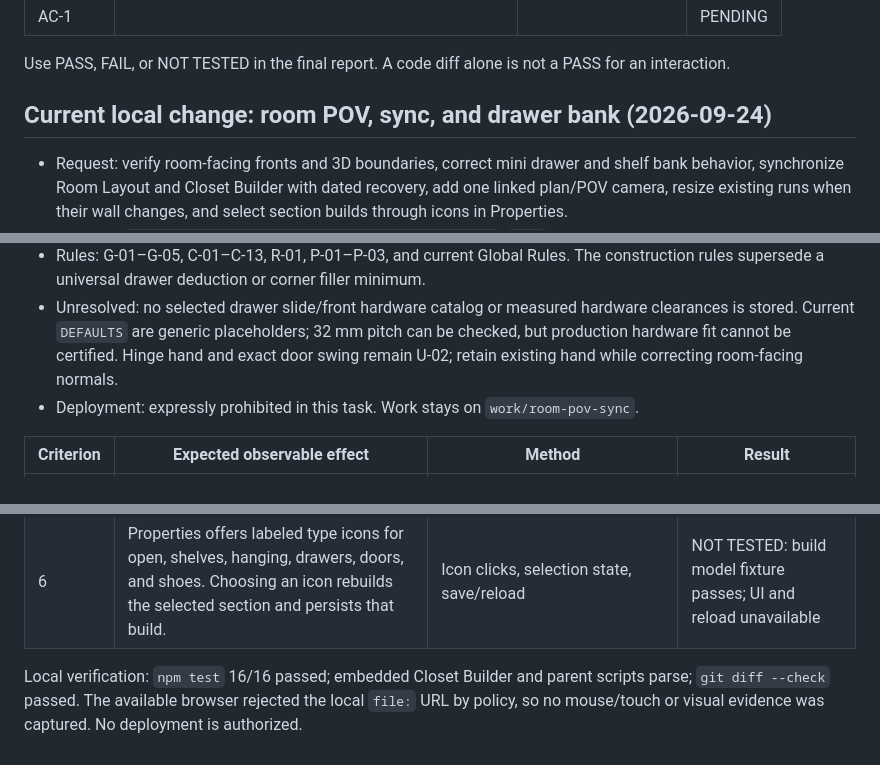
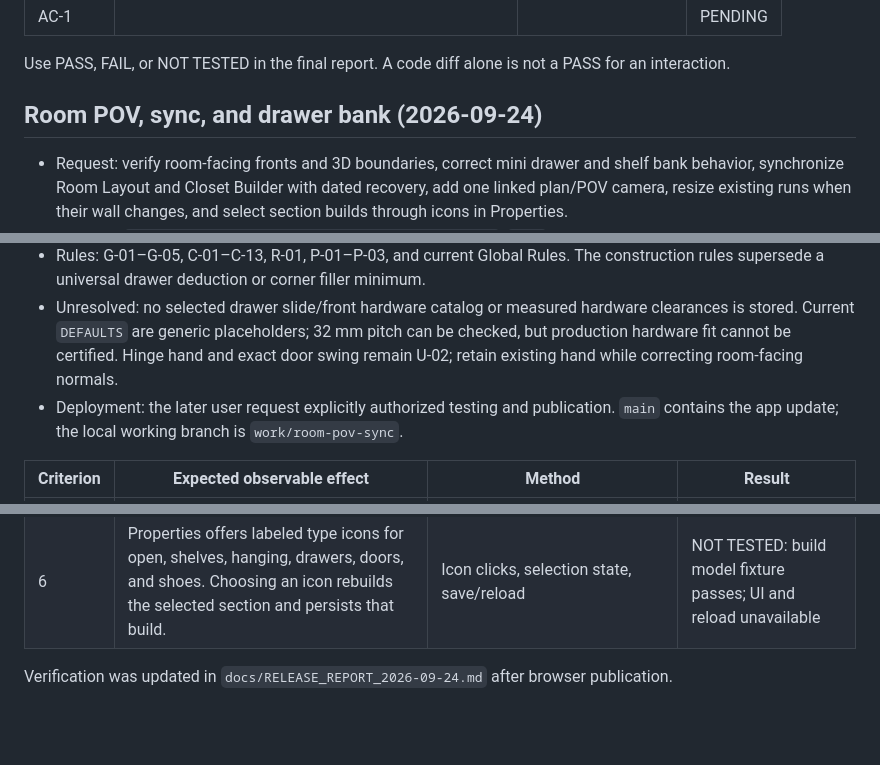
Before and after one commit to danesfarmer-hash/space-organization-room-layout, a Markdown page: docs/CHANGE_CONTRACT.md, 3 parts joined by grey strips. Drawn GitHub-style; blank space fills up the shorter version.

Commit message:
Record published release checks and unresolved visual gates

```diff
--- a/docs/CHANGE_CONTRACT.md
+++ b/docs/CHANGE_CONTRACT.md
@@ -18,7 +18,7 @@ Copy this section into the issue, task notes, or PR before a consequential app e
 
 Use PASS, FAIL, or NOT TESTED in the final report. A code diff alone is not a PASS for an interaction.
 
-## Current local change: room POV, sync, and drawer bank (2026-09-24)
+## Room POV, sync, and drawer bank (2026-09-24)
 
 - Request: verify room-facing fronts and 3D boundaries, correct mini drawer and shelf bank behavior, synchronize Room Layout and Closet Builder with dated recovery, add one linked plan/POV camera, resize existing runs when their wall changes, and select section builds through icons in Properties.
 - Baseline: `danesfarmer-hash/space-organization-room-layout`, `main` at `b14352fdfd2cc6b0a14b7c37bf16a5f23456ab19`; Pages serves `index.html` with embedded Room and Closet payloads; live `index.html` SHA-256 `809fe459c87da3394bf4f5c752d7c12b956c46d22bd7ae831b2c8e17eb4d20b7`.
@@ -26,7 +26,7 @@ Use PASS, FAIL, or NOT TESTED in the final report. A code diff alone is not a PA
 - Preserve: unrelated toolbar icons, styles, saved named revisions, existing projects, and standalone HTML files. Existing records are extended compatibly.
 - Rules: G-01–G-05, C-01–C-13, R-01, P-01–P-03, and current Global Rules. The construction rules supersede a universal drawer deduction or corner filler minimum.
 - Unresolved: no selected drawer slide/front hardware catalog or measured hardware clearances is stored. Current `DEFAULTS` are generic placeholders; 32 mm pitch can be checked, but production hardware fit cannot be certified. Hinge hand and exact door swing remain U-02; retain existing hand while correcting room-facing normals.
-- Deployment: expressly prohibited in this task. Work stays on `work/room-pov-sync`.
+- Deployment: the later user request explicitly authorized testing and publication. `main` contains the app update; the local working branch is `work/room-pov-sync`.
 
 | Criterion | Expected observable effect | Method | Result |
 | --- | --- | --- | --- |
@@ -37,4 +37,4 @@ Use PASS, FAIL, or NOT TESTED in the final report. A code diff alone is not a PA
 | 5 | One camera drives plan marker and POV hold arrows, respects collision, persists, and renders saved construction. | Mouse/touch hold, bounds, reload, view comparison | NOT TESTED: collision and depth model fixtures pass; interactive controls unavailable |
 | 6 | Properties offers labeled type icons for open, shelves, hanging, drawers, doors, and shoes. Choosing an icon rebuilds the selected section and persists that build. | Icon clicks, selection state, save/reload | NOT TESTED: build model fixture passes; UI and reload unavailable |
 
-Local verification: `npm test` 16/16 passed; embedded Closet Builder and parent scripts parse; `git diff --check` passed. The available browser rejected the local `file:` URL by policy, so no mouse/touch or visual evidence was captured. No deployment is authorized.
+Verification was updated in `docs/RELEASE_REPORT_2026-09-24.md` after browser publication.
```
Also changed, not shown: docs/RELEASE_REPORT_2026-09-24.md (added, +25 -0 lines).
